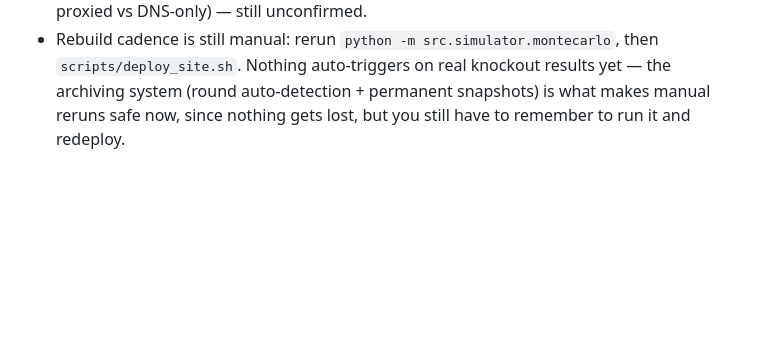
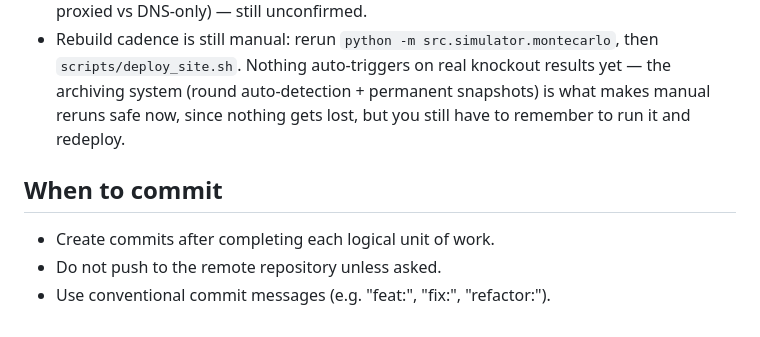
Before and after one commit to lalutir/World-Cup-Predictor, a Markdown page: CLAUDE.md, the part around the change. Rendered like a GitHub page; blank space fills up the shorter version.

```diff
--- a/CLAUDE.md
+++ b/CLAUDE.md
@@ -514,3 +514,9 @@ scripts/
   `scripts/deploy_site.sh`. Nothing auto-triggers on real knockout results yet — the archiving
   system (round auto-detection + permanent snapshots) is what makes manual reruns safe now, since
   nothing gets lost, but you still have to remember to run it and redeploy.
+
+## When to commit
+
+- Create commits after completing each logical unit of work.
+- Do not push to the remote repository unless asked.
+- Use conventional commit messages (e.g. "feat:", "fix:", "refactor:").
```
